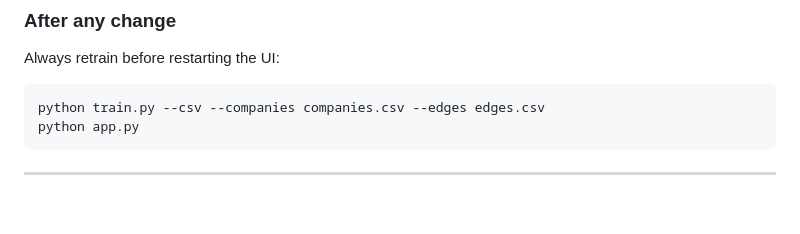
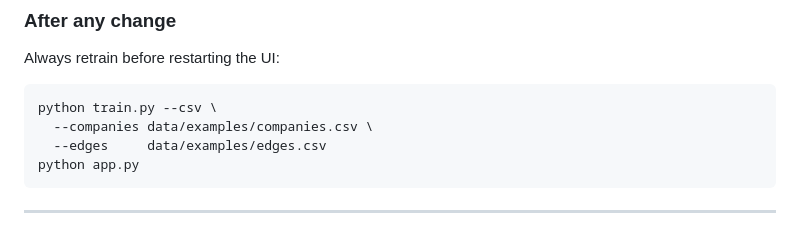
Before and after one commit to Aaaaaaajiandah/GNN, a Markdown page: README.md, the part around one of its changes. Drawn GitHub-style; blank space fills up the shorter version.

````diff
--- a/README.md
+++ b/README.md
@@ -303,7 +303,9 @@ Find the row in `edges.csv`, update the third column (0.0 = weak, 1.0 = critical
 
 Always retrain before restarting the UI:
 ```bash
-python train.py --csv --companies companies.csv --edges edges.csv
+python train.py --csv \
+  --companies data/examples/companies.csv \
+  --edges     data/examples/edges.csv
 python app.py
 ```
 
````
Also changed, not shown: other parts of README.md (+12 -12 lines).
